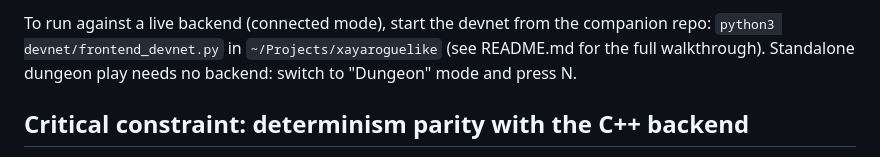
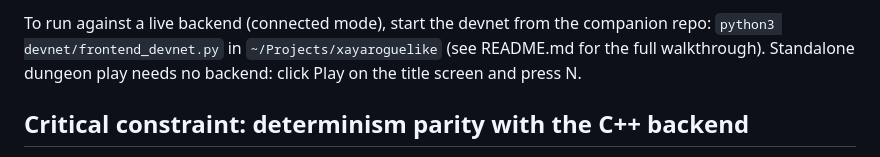
Before and after one commit to EdwardAThomson/xaya-roguelike-frontend, a Markdown page: CLAUDE.md, the part around the change. Drawn GitHub-style.

```diff
--- a/CLAUDE.md
+++ b/CLAUDE.md
@@ -18,7 +18,7 @@ called from the browser console.
 To run against a live backend (connected mode), start the devnet from the
 companion repo: `python3 devnet/frontend_devnet.py` in `~/Projects/xayaroguelike`
 (see README.md for the full walkthrough). Standalone dungeon play needs no backend:
-switch to "Dungeon" mode and press N.
+click Play on the title screen and press N.
 
 ## Critical constraint: determinism parity with the C++ backend
 
```
Also changed, not shown: README.md (+6 -2 lines).
